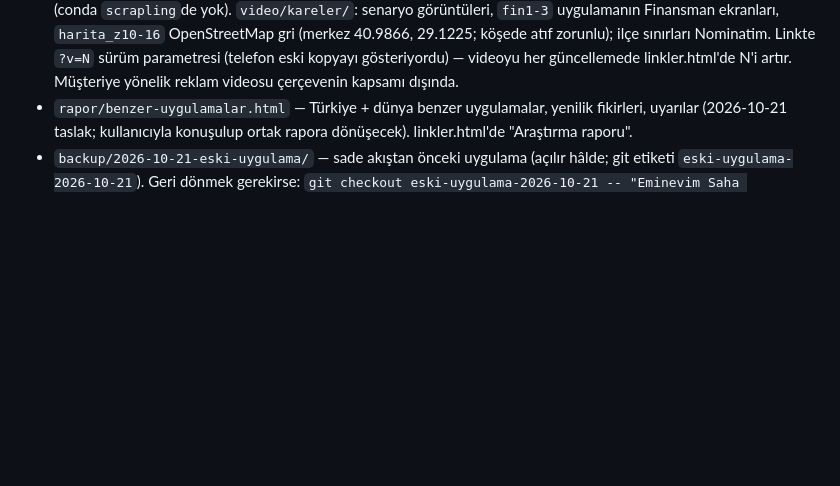
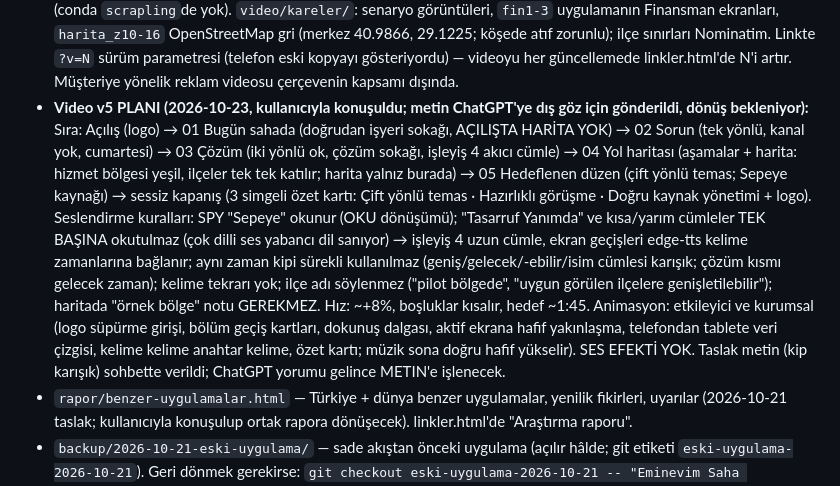
Before and after one commit to sualpsudas/eminevim-saha-paneli, a Markdown page: CLAUDE.md, the part around the change. Rendered like a GitHub page; blank space fills up the shorter version.

Commit message:
CLAUDE.md: tanıtım videosu v5 planı (sıra, seslendirme kuralları, animasyonlar)
Co-Authored-By: Claude Opus 5.5 <noreply@anthropic.com>

```diff
--- a/CLAUDE.md
+++ b/CLAUDE.md
@@ -174,6 +174,19 @@ Sıradakiler: açık sorular: SMS biçimi, sentetik fotoğraflar.
   OpenStreetMap gri (merkez 40.9866, 29.1225; köşede atıf zorunlu); ilçe sınırları Nominatim. Linkte `?v=N` sürüm
   parametresi (telefon eski kopyayı gösteriyordu) — videoyu her güncellemede linkler.html'de N'i artır.
   Müşteriye yönelik reklam videosu çerçevenin kapsamı dışında.
+- **Video v5 PLANI (2026-10-23, kullanıcıyla konuşuldu; metin ChatGPT'ye dış göz için gönderildi, dönüş bekleniyor):**
+  Sıra: Açılış (logo) → 01 Bugün sahada (doğrudan işyeri sokağı, AÇILIŞTA HARİTA YOK) → 02 Sorun (tek yönlü, kanal yok,
+  cumartesi) → 03 Çözüm (iki yönlü ok, çözüm sokağı, işleyiş 4 akıcı cümle) → 04 Yol haritası (aşamalar + harita: hizmet
+  bölgesi yeşil, ilçeler tek tek katılır; harita yalnız burada) → 05 Hedeflenen düzen (çift yönlü temas; Sepeye kaynağı) →
+  sessiz kapanış (3 simgeli özet kartı: Çift yönlü temas · Hazırlıklı görüşme · Doğru kaynak yönetimi + logo).
+  Seslendirme kuralları: SPY "Sepeye" okunur (OKU dönüşümü); "Tasarruf Yanımda" ve kısa/yarım cümleler TEK BAŞINA okutulmaz
+  (çok dilli ses yabancı dil sanıyor) → işleyiş 4 uzun cümle, ekran geçişleri edge-tts kelime zamanlarına bağlanır; aynı
+  zaman kipi sürekli kullanılmaz (geniş/gelecek/-ebilir/isim cümlesi karışık; çözüm kısmı gelecek zaman); kelime tekrarı yok;
+  ilçe adı söylenmez ("pilot bölgede", "uygun görülen ilçelere genişletilebilir"); haritada "örnek bölge" notu GEREKMEZ.
+  Hız: ~+8%, boşluklar kısalır, hedef ~1:45. Animasyon: etkileyici ve kurumsal (logo süpürme girişi, bölüm geçiş kartları,
+  dokunuş dalgası, aktif ekrana hafif yakınlaşma, telefondan tablete veri çizgisi, kelime kelime anahtar kelime, özet kartı;
+  müzik sona doğru hafif yükselir). SES EFEKTİ YOK. Taslak metin (kip karışık) sohbette verildi; ChatGPT yorumu gelince
+  METIN'e işlenecek.
 - `rapor/benzer-uygulamalar.html` — Türkiye + dünya benzer uygulamalar, yenilik fikirleri, uyarılar (2026-10-21 taslak; kullanıcıyla
   konuşulup ortak rapora dönüşecek). linkler.html'de "Araştırma raporu".
 - `backup/2026-10-21-eski-uygulama/` — sade akıştan önceki uygulama (açılır hâlde; git etiketi `eski-uygulama-2026-10-21`).
```
